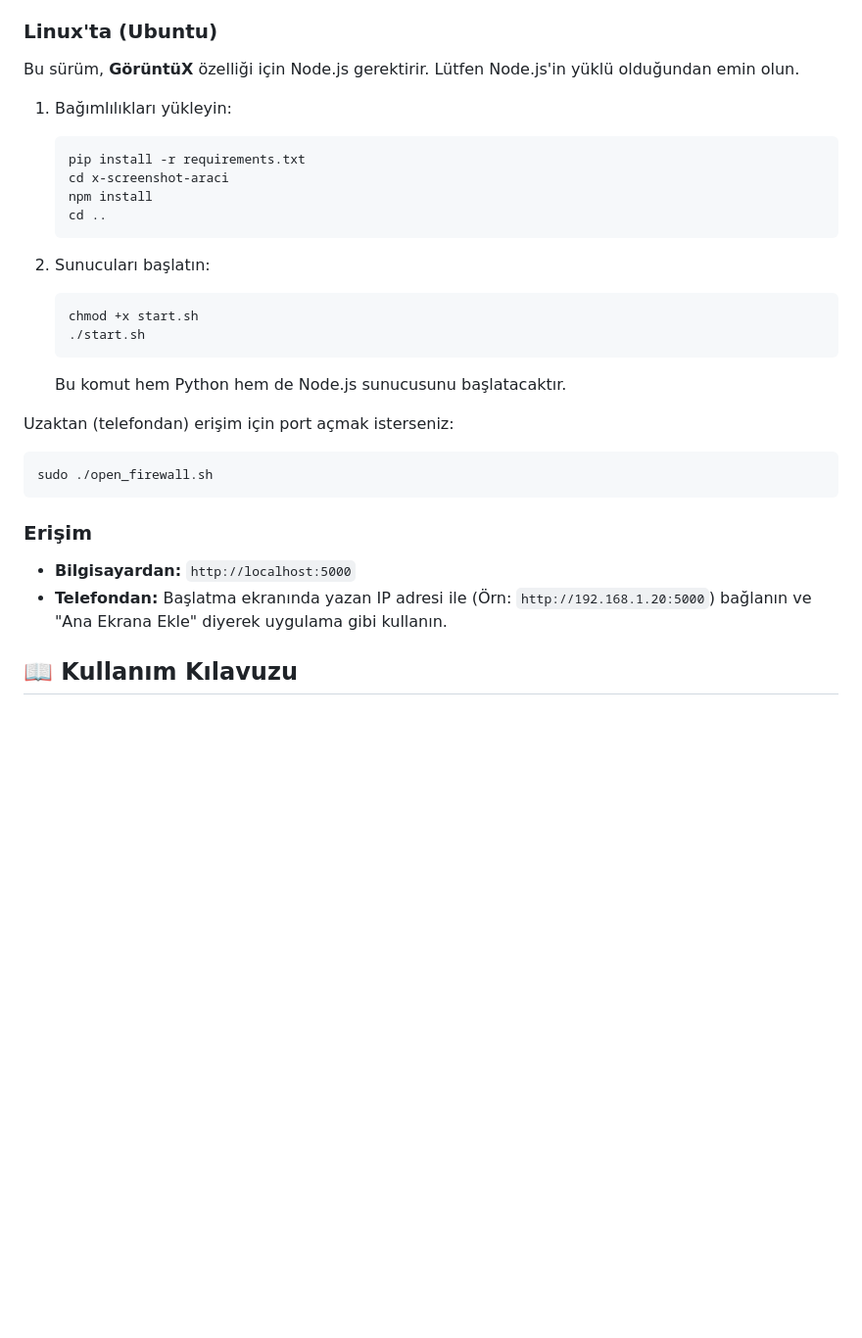
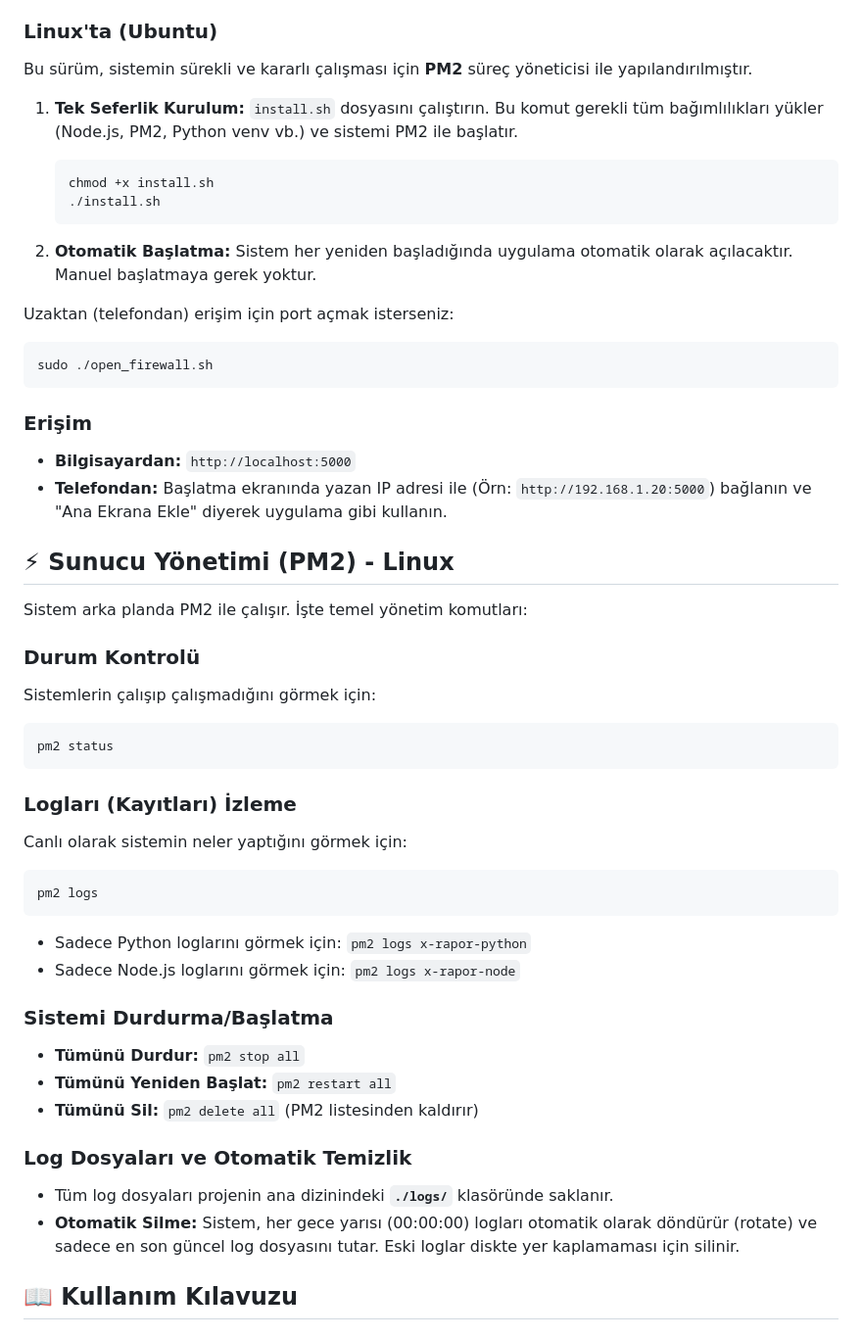
Before and after one commit to rmzngrlr/x-rapor-link, a Markdown page: README.md, the part around the change. Shown at 98% size. Drawn GitHub-style; blank space fills up the shorter version.

Commit message:
Setup PM2, automate log management, and update documentation
- Add `ecosystem.config.js` to manage Python and Node.js processes via PM2.
- Update `install.sh` to install PM2, configure log rotation (daily at midnight), and start services automatically.
- Update `README.md` with comprehensive instructions for PM2 management (status, logs, restart) on Linux.
- Fix mobile UI stability by disabling pinch-to-zoom in templates and preventing horizontal scrolling on results page.

Co-authored-by: rmzngrlr <246469501+rmzngrlr@users.noreply.github.com>

````diff
--- a/README.md
+++ b/README.md
@@ -52,22 +52,17 @@ sudo apt -f install -y
 2.  Telefondan erişim için **`open_firewall.bat`** dosyasına sağ tıklayıp "Yönetici Olarak Çalıştır" deyin.
 
 ### Linux'ta (Ubuntu)
-Bu sürüm, **GörüntüX** özelliği için Node.js gerektirir. Lütfen Node.js'in yüklü olduğundan emin olun.
+Bu sürüm, sistemin sürekli ve kararlı çalışması için **PM2** süreç yöneticisi ile yapılandırılmıştır.
 
-1. Bağımlılıkları yükleyin:
-   ```bash
-   pip install -r requirements.txt
-   cd x-screenshot-araci
-   npm install
-   cd ..
-   ```
+1.  **Tek Seferlik Kurulum:**
+    `install.sh` dosyasını çalıştırın. Bu komut gerekli tüm bağımlılıkları yükler (Node.js, PM2, Python venv vb.) ve sistemi PM2 ile başlatır.
+    ```bash
+    chmod +x install.sh
+    ./install.sh
+    ```
 
-2. Sunucuları başlatın:
-   ```bash
-   chmod +x start.sh
-   ./start.sh
-   ```
-   Bu komut hem Python hem de Node.js sunucusunu başlatacaktır.
+2.  **Otomatik Başlatma:**
+    Sistem her yeniden başladığında uygulama otomatik olarak açılacaktır. Manuel başlatmaya gerek yoktur.
 
 Uzaktan (telefondan) erişim için port açmak isterseniz:
 ```bash
@@ -78,6 +73,33 @@ sudo ./open_firewall.sh
 *   **Bilgisayardan:** `http://localhost:5000`
 *   **Telefondan:** Başlatma ekranında yazan IP adresi ile (Örn: `http://192.168.1.20:5000`) bağlanın ve "Ana Ekrana Ekle" diyerek uygulama gibi kullanın.
 
+## ⚡ Sunucu Yönetimi (PM2) - Linux
+
+Sistem arka planda PM2 ile çalışır. İşte temel yönetim komutları:
+
+### Durum Kontrolü
+Sistemlerin çalışıp çalışmadığını görmek için:
+```bash
+pm2 status
+```
+
+### Logları (Kayıtları) İzleme
+Canlı olarak sistemin neler yaptığını görmek için:
+```bash
+pm2 logs
+```
+*   Sadece Python loglarını görmek için: `pm2 logs x-rapor-python`
+*   Sadece Node.js loglarını görmek için: `pm2 logs x-rapor-node`
+
+### Sistemi Durdurma/Başlatma
+*   **Tümünü Durdur:** `pm2 stop all`
+*   **Tümünü Yeniden Başlat:** `pm2 restart all`
+*   **Tümünü Sil:** `pm2 delete all` (PM2 listesinden kaldırır)
+
+### Log Dosyaları ve Otomatik Temizlik
+*   Tüm log dosyaları projenin ana dizinindeki **`./logs/`** klasöründe saklanır.
+*   **Otomatik Silme:** Sistem, her gece yarısı (00:00:00) logları otomatik olarak döndürür (rotate) ve sadece en son güncel log dosyasını tutar. Eski loglar diskte yer kaplamaması için silinir.
+
 ## 📖 Kullanım Kılavuzu
 
 ### Tarama Yapma
````
